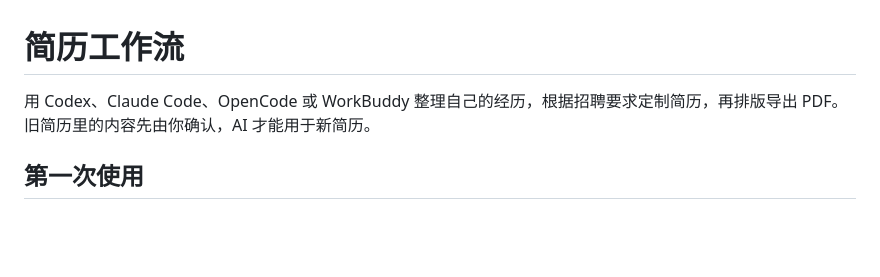
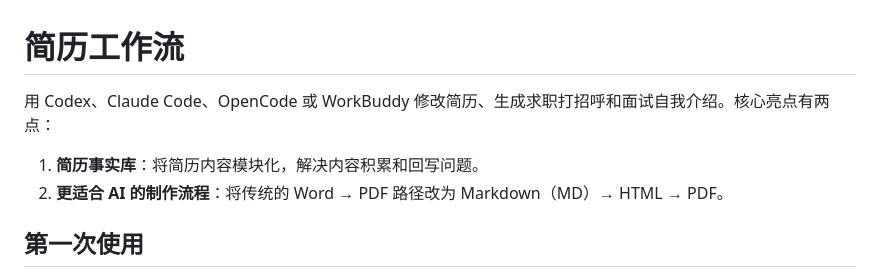
Before and after one commit to emily26x/resume-workflow-public, a Markdown page: README.md, the part around the change. Drawn GitHub-style; blank space fills up the shorter version.

Commit message:
Update README overview and core highlights

```diff
--- a/README.md
+++ b/README.md
@@ -1,6 +1,9 @@
 # 简历工作流
 
-用 Codex、Claude Code、OpenCode 或 WorkBuddy 整理自己的经历，根据招聘要求定制简历，再排版导出 PDF。旧简历里的内容先由你确认，AI 才能用于新简历。
+用 Codex、Claude Code、OpenCode 或 WorkBuddy 修改简历、生成求职打招呼和面试自我介绍。核心亮点有两点：
+
+1. **简历事实库**：将简历内容模块化，解决内容积累和回写问题。
+2. **更适合 AI 的制作流程**：将传统的 Word → PDF 路径改为 Markdown（MD）→ HTML → PDF。
 
 ## 第一次使用
 
```
